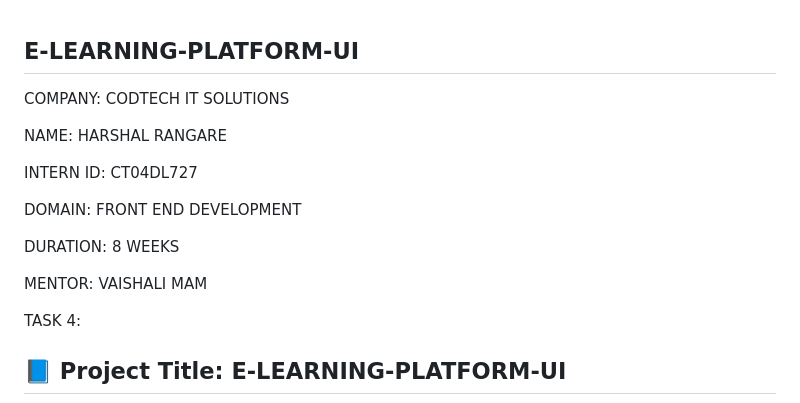
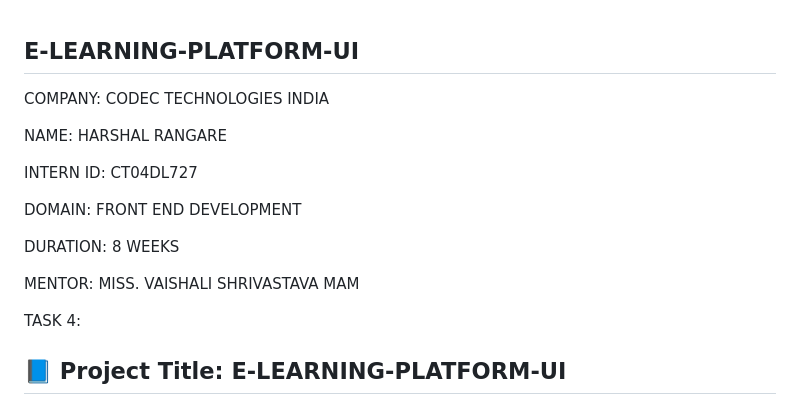
Before and after one commit to Harshal22Rangare/TASK-4-E-LEARNING-PLATFORM-UI, a Markdown page: README.md, the part around the change. GitHub-like rendering.

```diff
--- a/README.md
+++ b/README.md
@@ -1,6 +1,6 @@
 ## E-LEARNING-PLATFORM-UI
 
-COMPANY: CODTECH IT SOLUTIONS
+COMPANY: CODEC TECHNOLOGIES INDIA
 
 NAME: HARSHAL RANGARE
 
@@ -10,7 +10,7 @@ DOMAIN: FRONT END DEVELOPMENT
 
 DURATION: 8 WEEKS
 
-MENTOR: VAISHALI MAM
+MENTOR: MISS. VAISHALI SHRIVASTAVA MAM
 
 TASK 4:
 
```
